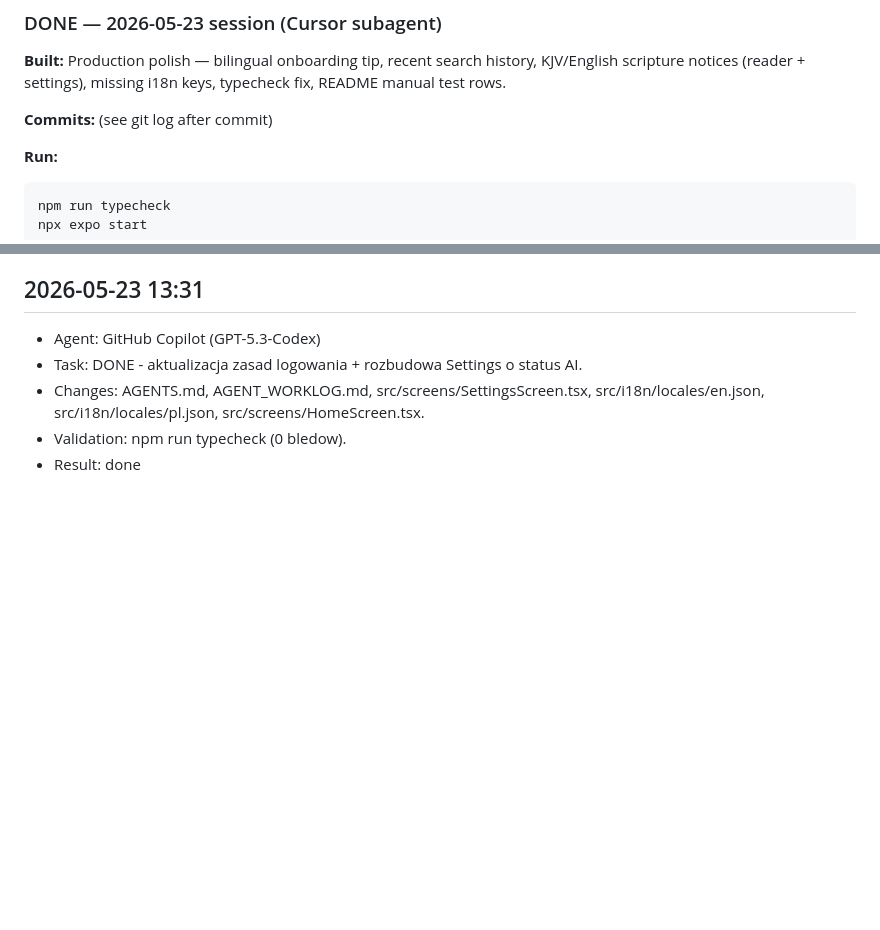
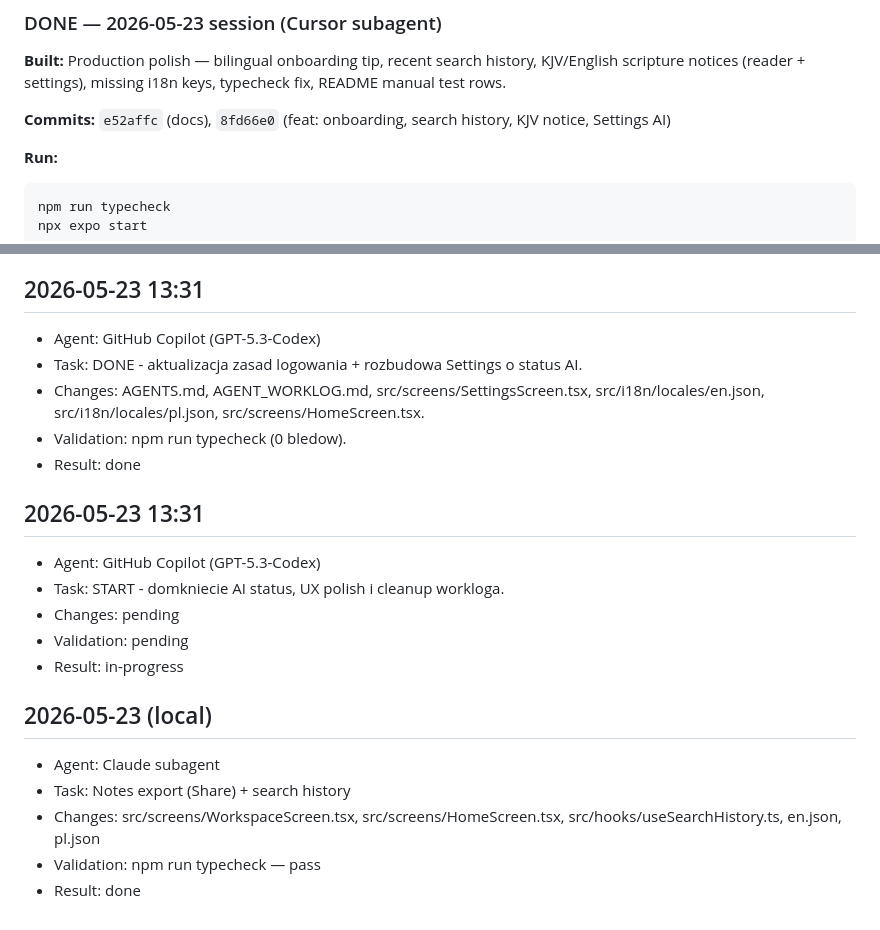
Before and after one commit to arcix3122-a11y/Biblia-ai, a Markdown page: AGENT_WORKLOG.md, 2 parts joined by grey strips. Drawn GitHub-style; blank space fills up the shorter version.

Commit message:
docs: record session commit hashes in worklog
Co-authored-by: Cursor <cursoragent@cursor.com>

````diff
--- a/AGENT_WORKLOG.md
+++ b/AGENT_WORKLOG.md
@@ -21,7 +21,7 @@ Add one short entry per completed task.
 
 **Built:** Production polish — bilingual onboarding tip, recent search history, KJV/English scripture notices (reader + settings), missing i18n keys, typecheck fix, README manual test rows.
 
-**Commits:** (see git log after commit)
+**Commits:** `e52affc` (docs), `8fd66e0` (feat: onboarding, search history, KJV notice, Settings AI)
 
 **Run:**
 ```bash
@@ -238,3 +238,17 @@ npx expo start
 - Changes: AGENTS.md, AGENT_WORKLOG.md, src/screens/SettingsScreen.tsx, src/i18n/locales/en.json, src/i18n/locales/pl.json, src/screens/HomeScreen.tsx.
 - Validation: npm run typecheck (0 bledow).
 - Result: done
+
+## 2026-05-23 13:31
+- Agent: GitHub Copilot (GPT-5.3-Codex)
+- Task: START - domkniecie AI status, UX polish i cleanup workloga.
+- Changes: pending
+- Validation: pending
+- Result: in-progress
+
+## 2026-05-23 (local)
+- Agent: Claude subagent
+- Task: Notes export (Share) + search history
+- Changes: src/screens/WorkspaceScreen.tsx, src/screens/HomeScreen.tsx, src/hooks/useSearchHistory.ts, en.json, pl.json
+- Validation: npm run typecheck — pass
+- Result: done
````
